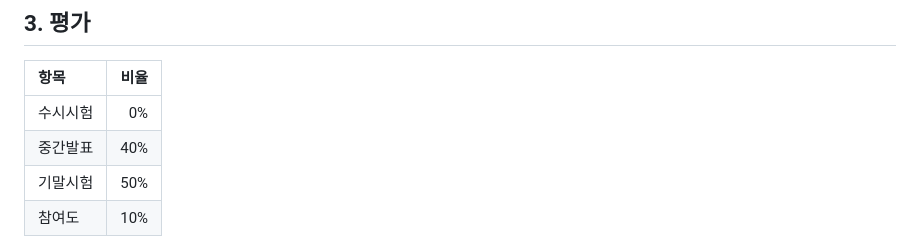
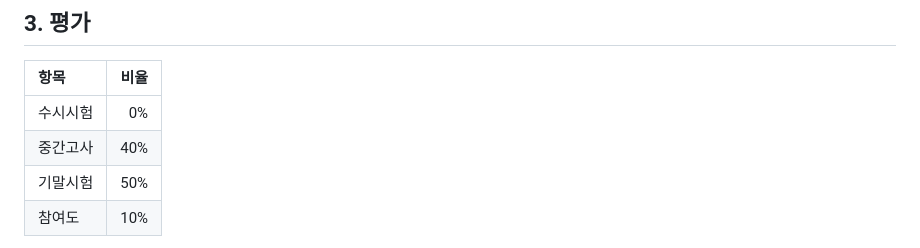
Before and after one commit to Choroning/25Spring_Computer-Networks, a Markdown page: Course-Information.ko.md, the part around one of its changes. GitHub-like rendering.

```diff
--- a/Course-Information.ko.md
+++ b/Course-Information.ko.md
@@ -45,7 +45,7 @@
 | 항목 | 비율 |
 |:-----|-----:|
 | 수시시험 | 0% |
-| 중간발표 | 40% |
+| 중간고사 | 40% |
 | 기말시험 | 50% |
 | 참여도 | 10% |
 
```
Also changed, not shown: other parts of Course-Information.ko.md (+1 -1 lines), Course-Information.md (+2 -2 lines).
